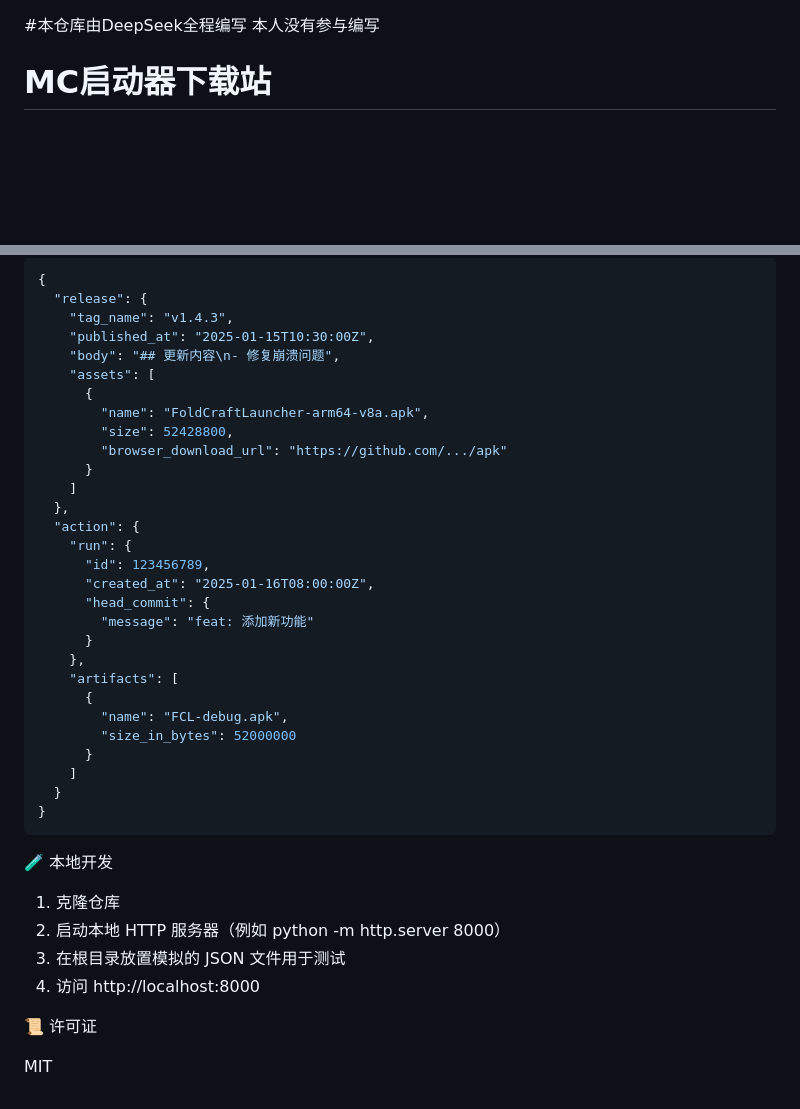
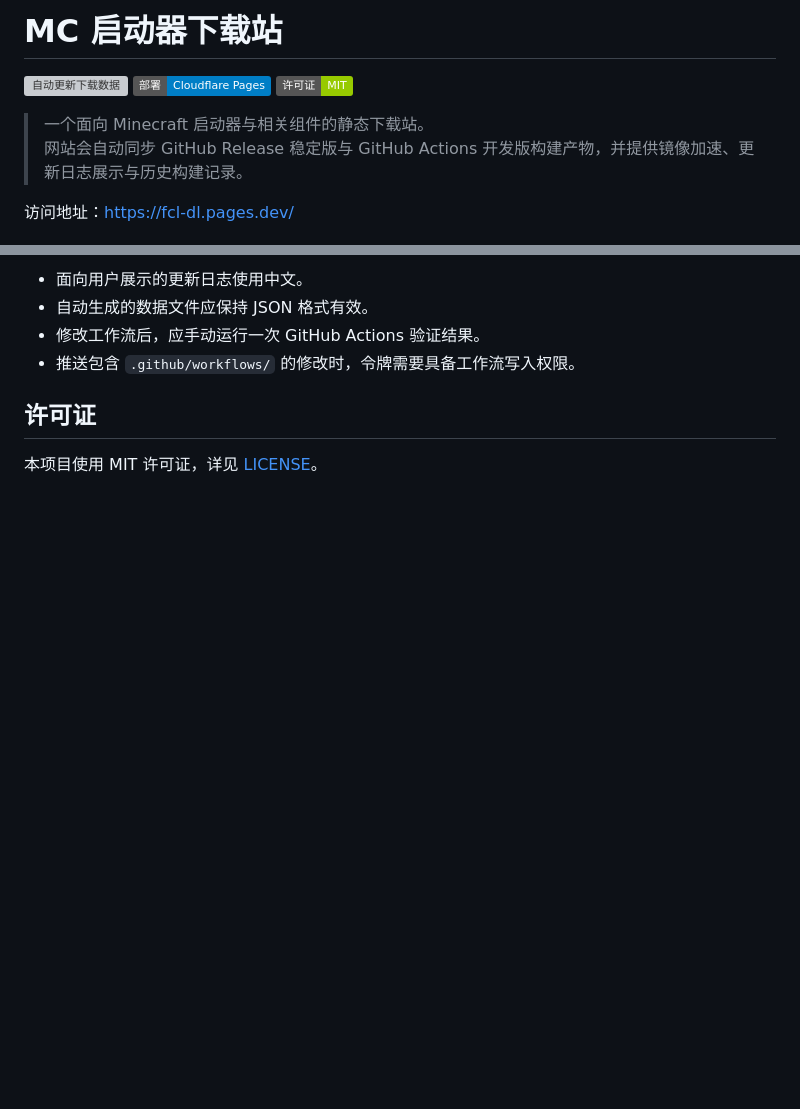
Before and after one commit to MilkyPark142008/my-download-site, a Markdown page: README.md, 2 parts joined by grey strips. GitHub-like rendering; badges without logos; blank space fills up the shorter version; grey boxes are pictures that could not be loaded.

````diff
--- a/README.md
+++ b/README.md
@@ -1,6 +1,11 @@
+# MC 启动器下载站
 
-#本仓库由DeepSeek全程编写 本人没有参与编写
+[![自动更新下载数据](https://github.com/MilkyPark142008/my-download-site/actions/workflows/update-data.yml/badge.svg)](https://github.com/MilkyPark142008/my-download-site/actions/workflows/update-data.yml)
+[![部署平台](https://img.shields.io/badge/部署-Cloudflare%20Pages-blue)](https://pages.cloudflare.com/)
+[![许可证](https://img.shields.io/badge/许可证-MIT-green)](LICENSE)
 
+> 一个面向 Minecraft 启动器与相关组件的静态下载站。
+> 网站会自动同步 GitHub Release 稳定版与 GitHub Actions 开发版构建产物，并提供镜像加速、更新日志展示与历史构建记录。
 
-# MC启动器下载站
+访问地址：[https://fcl-dl.pages.dev/](https://fcl-dl.pages.dev/)
 
@@ -94,43 +174,9 @@ fcl.json 结构：
 
-```json
-{
-  "release": {
-    "tag_name": "v1.4.3",
-    "published_at": "2025-01-15T10:30:00Z",
-    "body": "## 更新内容\n- 修复崩溃问题",
-    "assets": [
-      {
-        "name": "FoldCraftLauncher-arm64-v8a.apk",
-        "size": 52428800,
-        "browser_download_url": "https://github.com/.../apk"
-      }
-    ]
-  },
-  "action": {
-    "run": {
-      "id": 123456789,
-      "created_at": "2025-01-16T08:00:00Z",
-      "head_commit": {
-        "message": "feat: 添加新功能"
-      }
-    },
-    "artifacts": [
-      {
-        "name": "FCL-debug.apk",
-        "size_in_bytes": 52000000
-      }
-    ]
-  }
-}
-```
+- 面向用户展示的更新日志使用中文。
+- 自动生成的数据文件应保持 JSON 格式有效。
+- 修改工作流后，应手动运行一次 GitHub Actions 验证结果。
+- 推送包含 `.github/workflows/` 的修改时，令牌需要具备工作流写入权限。
 
-🧪 本地开发
+## 许可证
 
-1. 克隆仓库
-2. 启动本地 HTTP 服务器（例如 python -m http.server 8000）
-3. 在根目录放置模拟的 JSON 文件用于测试
-4. 访问 http://localhost:8000
-
-📜 许可证
-
-MIT
+本项目使用 MIT 许可证，详见 [LICENSE](LICENSE)。
````
Also changed, not shown: other parts of README.md (+133 -58 lines).
